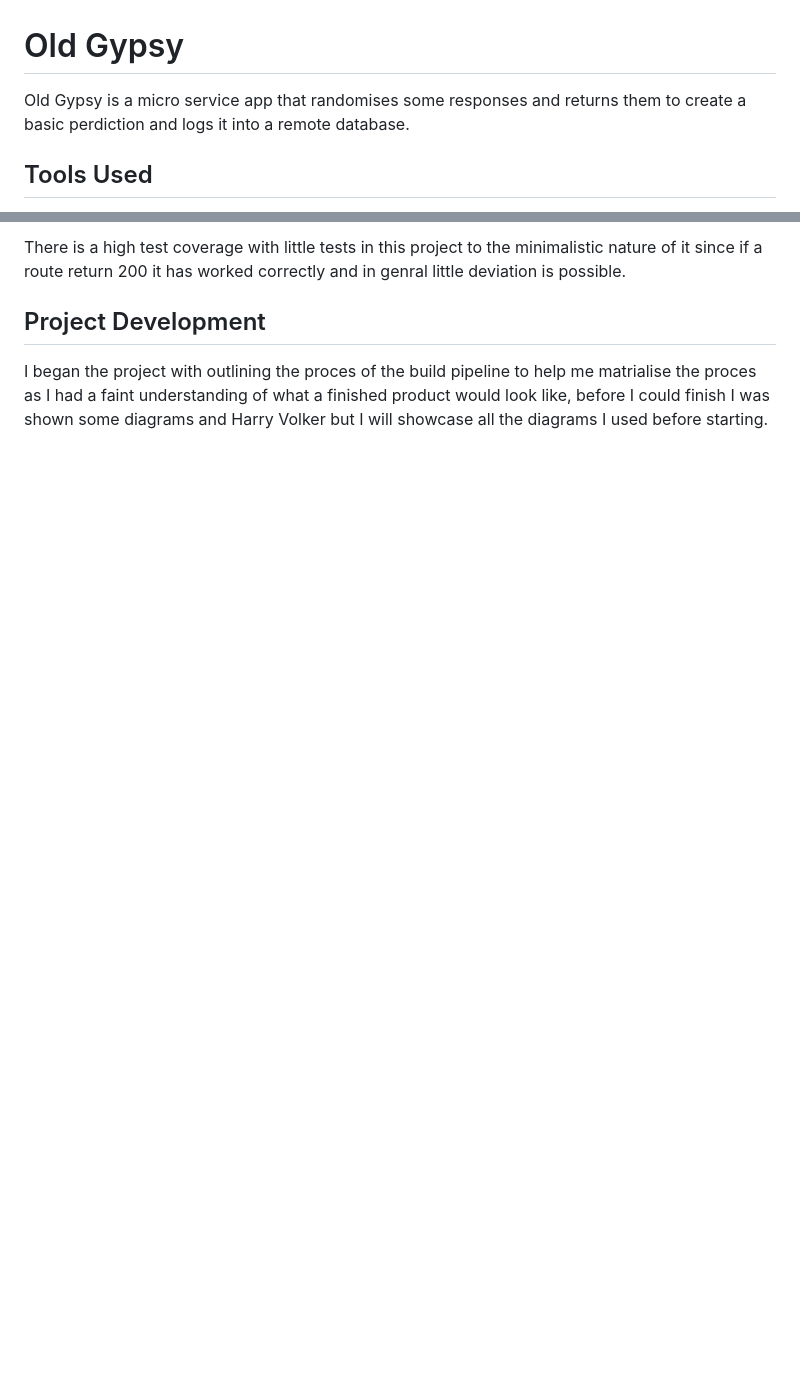
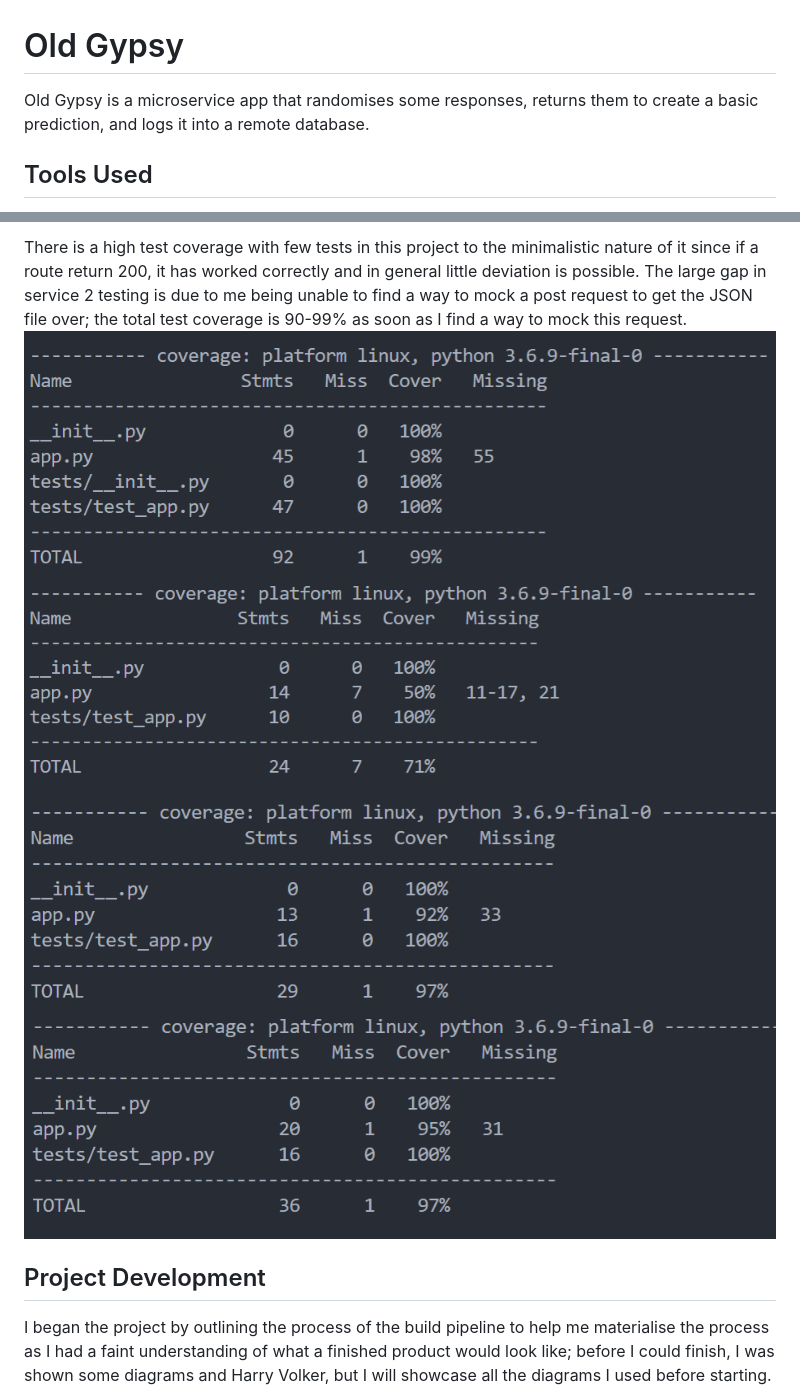
Before and after one commit to ToaoMCL/OldGypsy, a Markdown page: README.md, 2 parts joined by grey strips. Rendered like a GitHub page; pictures changed too: images/s1.PNG (added), images/s2.PNG (added), images/s3.PNG (added); blank space fills up the shorter version.

```diff
--- a/README.md
+++ b/README.md
@@ -1,7 +1,7 @@
 # Old Gypsy
 
 
-Old Gypsy is a micro service app that randomises some responses and returns them to create a basic perdiction and logs it into a remote database.
+Old Gypsy is a microservice app that randomises some responses, returns them to create a basic prediction, and logs it into a remote database.
 
 ## Tools Used
 
@@ -120,10 +122,14 @@ For isntant updates the repository needs to have a webhook attached to the jenki
 
-There is a high test coverage with little tests in this project to the minimalistic nature of it since if a route return 200 it has worked correctly and in genral little deviation is possible.
+There is a high test coverage with few tests in this project to the minimalistic nature of it since if a route return 200, it has worked correctly and in general little deviation is possible. The large gap in service 2 testing is due to me being unable to find a way to mock a post request to get the JSON file over; the total test coverage is 90-99% as soon as I find a way to mock this request.
+![My Diagram](images/s1.PNG)
+![My Diagram](images/s2.PNG)
+![My Diagram](images/s3.PNG)
+![My Diagram](images/s4.PNG)
 
 
 ## Project Development
 
-I began the project with outlining the proces of the build pipeline to help me matrialise the proces as I had a faint understanding of what a finished product would look like, before I could finish I was shown some diagrams and Harry Volker but I will showcase all the diagrams I used before starting.
+I began the project by outlining the process of the build pipeline to help me materialise the process as I had a faint understanding of what a finished product would look like; before I could finish, I was shown some diagrams and Harry Volker, but I will showcase all the diagrams I used before starting.
 ![My Diagram](images/OriginalDiagram.PNG)
 ![Harry's Diagram for the System](images/system.PNG)
 ![Harry's Diagram for Jenkinsfile](images/jenkins.PNG)
```
Also changed, not shown: other parts of README.md (+41 -32 lines), images/GypsyTable.PNG (added), images/prizegen.PNG (added), 3 other files.
